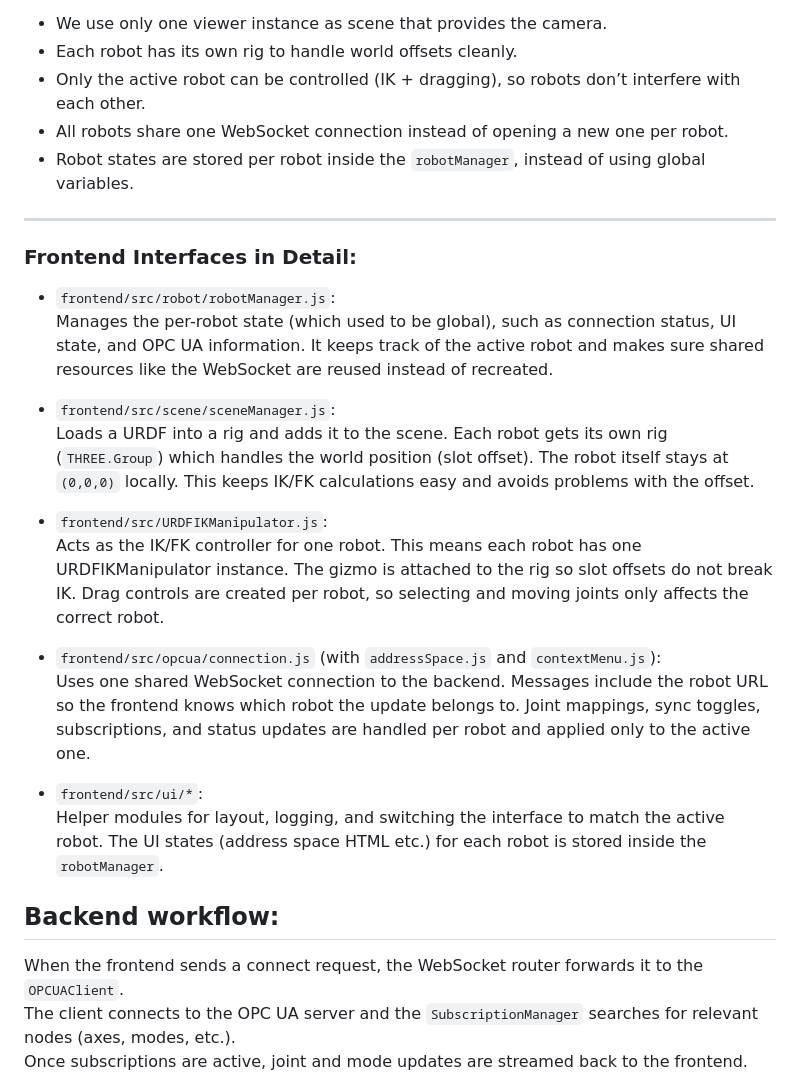
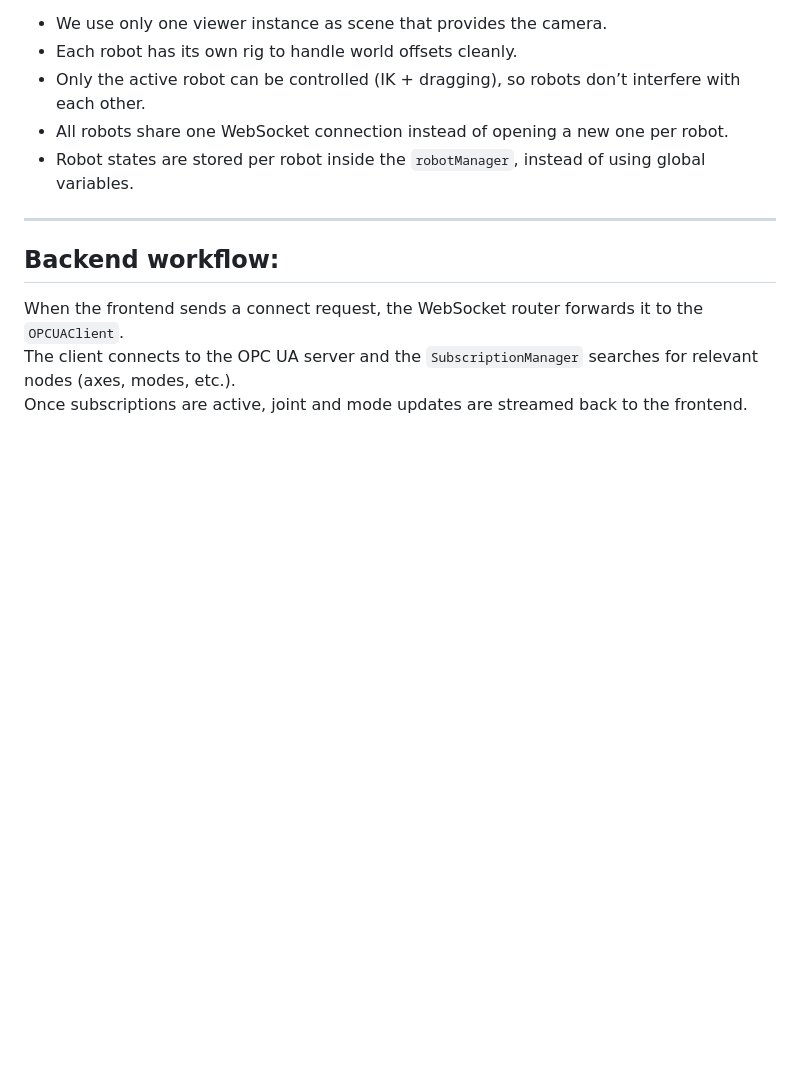
Before and after one commit to ahmreuther/robot-control-framework, a Markdown page: README.md, the part around one of its changes. Drawn GitHub-style; blank space fills up the shorter version.

```diff
--- a/README.md
+++ b/README.md
@@ -62,24 +60,6 @@ Some important design choices we did:
 
 ---
 
-### Frontend Interfaces in Detail:
-
-- `frontend/src/robot/robotManager.js`:
-  Manages the per-robot state (which used to be global), such as connection status, UI state, and OPC UA information. It keeps track of the active robot and makes sure shared resources like the WebSocket are reused instead of recreated.
-
-- `frontend/src/scene/sceneManager.js`:
-  Loads a URDF into a rig and adds it to the scene. Each robot gets its own rig (`THREE.Group`) which handles the world position (slot offset). The robot itself stays at `(0,0,0)` locally. This keeps IK/FK calculations easy and avoids problems with the offset.
-
-- `frontend/src/URDFIKManipulator.js`:
-  Acts as the IK/FK controller for one robot. This means each robot has one URDFIKManipulator instance. The gizmo is attached to the rig so slot offsets do not break IK. Drag controls are created per robot, so selecting and moving joints only affects the correct robot.
-
-- `frontend/src/opcua/connection.js` (with `addressSpace.js` and `contextMenu.js`):
-  Uses one shared WebSocket connection to the backend. Messages include the robot URL so the frontend knows which robot the update belongs to. Joint mappings, sync toggles, subscriptions, and status updates are handled per robot and applied only to the active one.
-
-- `frontend/src/ui/*`:
-  Helper modules for layout, logging, and switching the interface to match the active robot. The UI states (address space HTML etc.) for each robot is stored inside the `robotManager`.
-
-
 ## Backend workflow:
 
 When the frontend sends a connect request, the WebSocket router forwards it to the `OPCUAClient`.
```
Also changed, not shown: other parts of README.md (+0 -27 lines).
